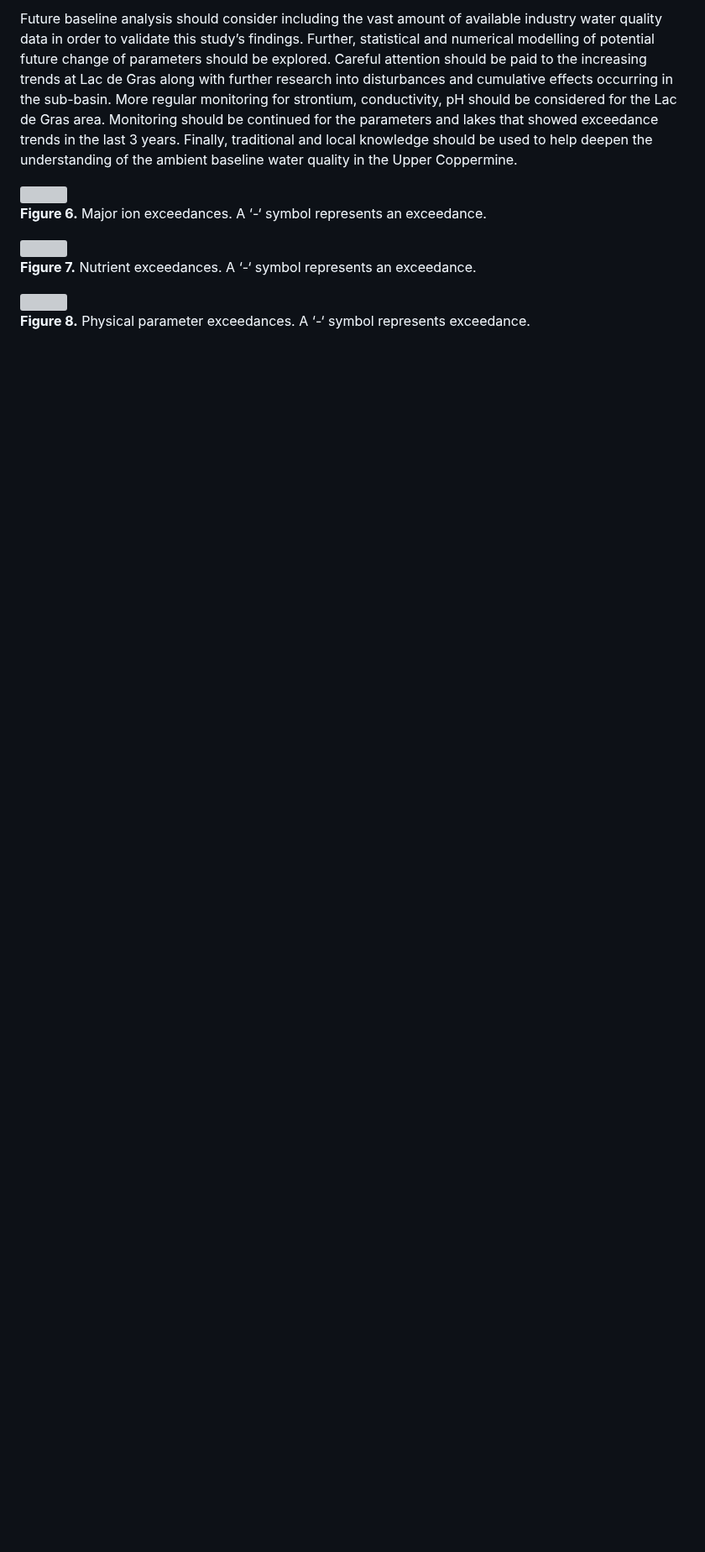
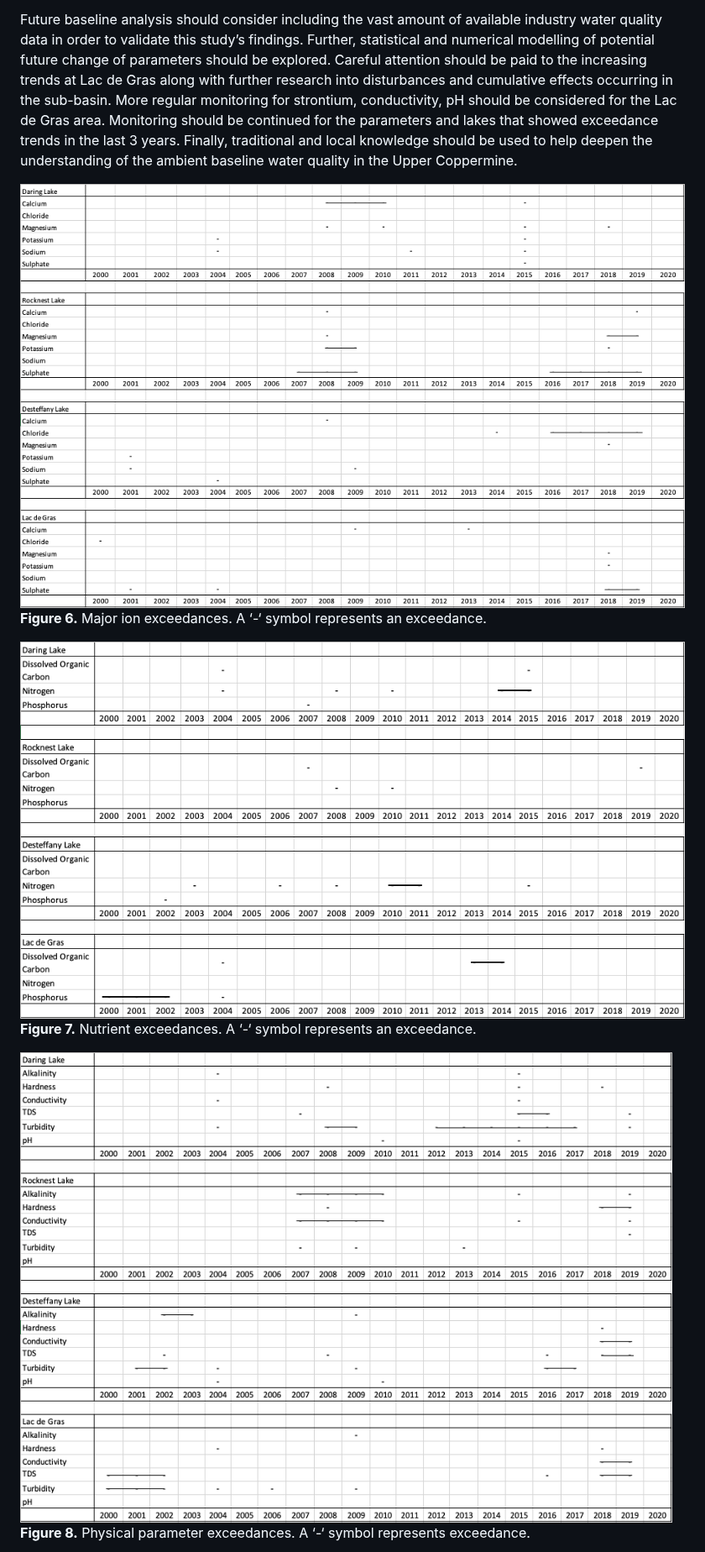
Before and after one commit to OrangeObsidian/MWS-Report, a Markdown page: Chapter2.md, the part around one of its changes. Shown at 84% size. Drawn GitHub-style; blank space fills up the shorter version; grey boxes are pictures that could not be loaded.

```diff
--- a/Chapter2.md
+++ b/Chapter2.md
@@ -540,19 +540,19 @@ the Lac de Gras area. Monitoring should be continued for the parameters and lake
 exceedance trends in the last 3 years. Finally, traditional and local knowledge should be used to help
 deepen the understanding of the ambient baseline water quality in the Upper Coppermine.
 
-<img src="figures/majorions.png">
+<img src="majorions.png">
 
 <font size="-1">
 
 **Figure 6.** Major ion exceedances. A ‘-‘ symbol represents an exceedance.
 
 
-<img src="figures/nutrients.png">
+<img src="nutrients.png">
 
 **Figure 7.** Nutrient exceedances. A ‘-‘ symbol represents an exceedance.
 
 
-<img src="figures/physicals.png">
+<img src="physicals.png">
 
 **Figure 8.** Physical parameter exceedances. A ‘-‘ symbol represents exceedance.
 
```
Also changed, not shown: other parts of Chapter2.md (+3 -3 lines).
